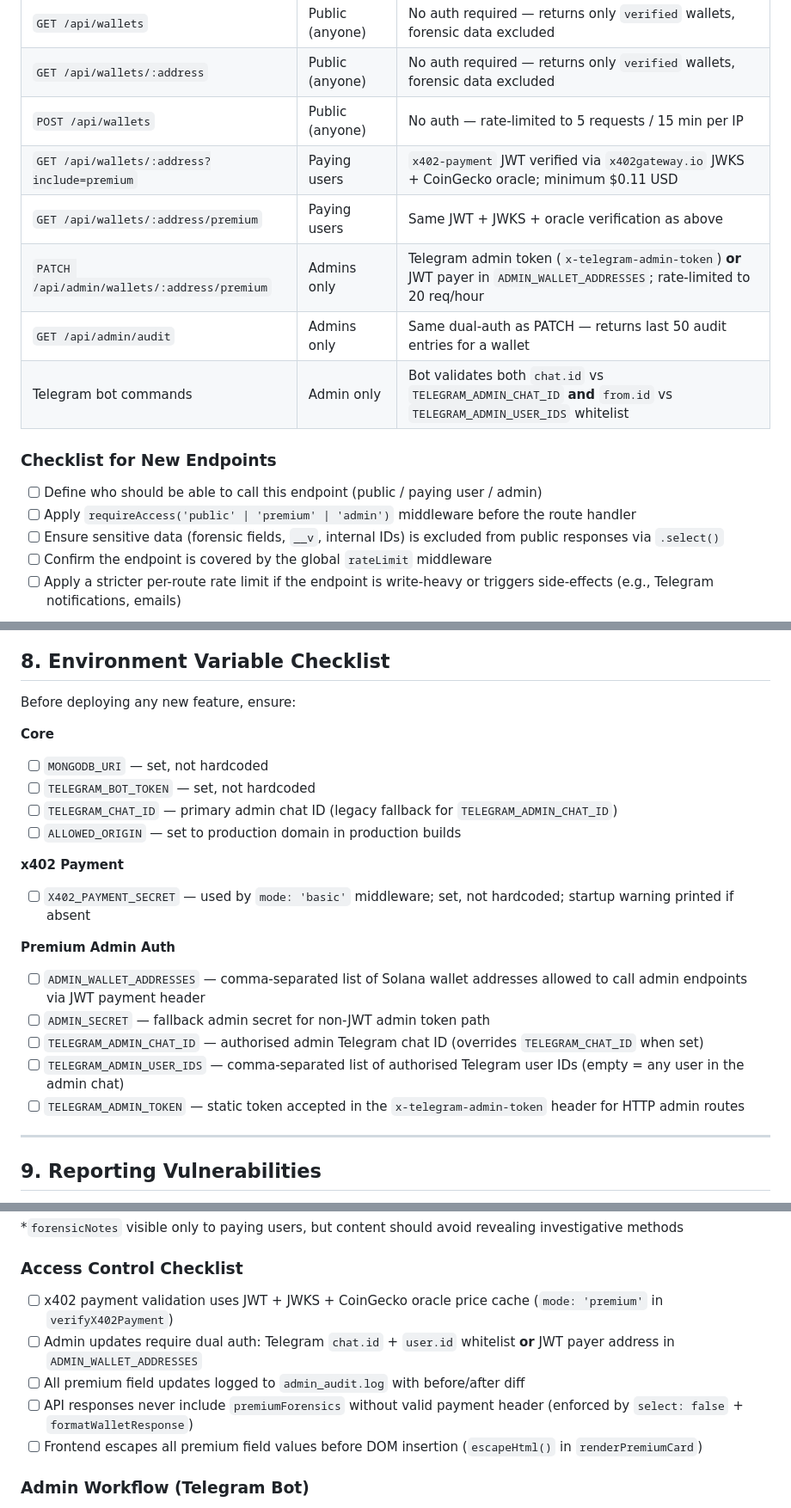
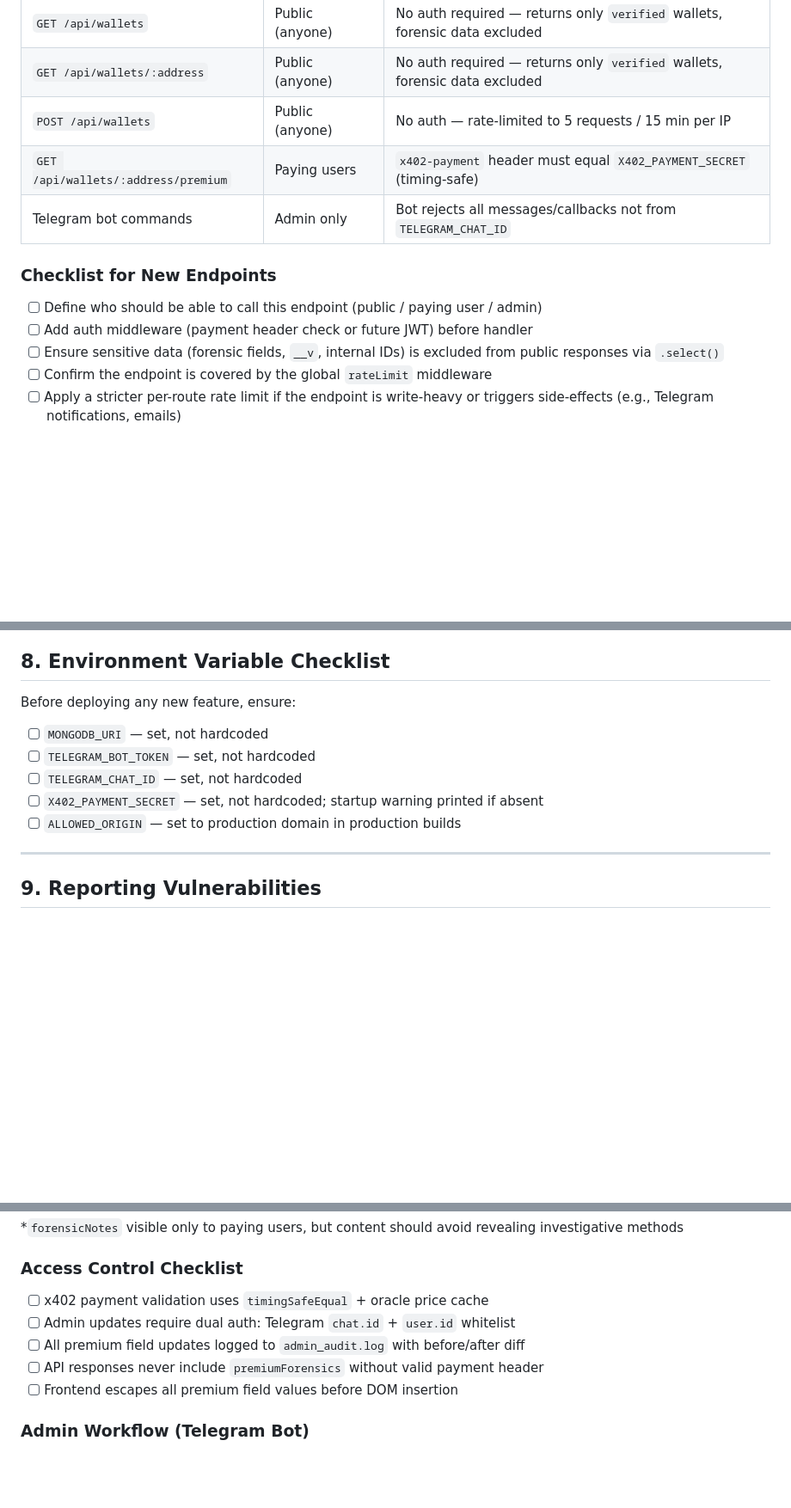
Before and after one commit to NgajiKripto/Suspect, a Markdown page: SECURITY.md, 3 parts joined by grey strips. Shown at 86% size. Rendered like a GitHub page; blank space fills up the shorter version.

Commit message:
Revert "docs: premium forensic data conflict analysis + SECURITY.md accuracy fixes"

```diff
--- a/SECURITY.md
+++ b/SECURITY.md
@@ -38,16 +38,13 @@ When adding any new input field, verify ALL of the following:
 | `GET /api/wallets` | Public (anyone) | No auth required — returns only `verified` wallets, forensic data excluded |
 | `GET /api/wallets/:address` | Public (anyone) | No auth required — returns only `verified` wallets, forensic data excluded |
 | `POST /api/wallets` | Public (anyone) | No auth — rate-limited to 5 requests / 15 min per IP |
-| `GET /api/wallets/:address?include=premium` | Paying users | `x402-payment` JWT verified via `x402gateway.io` JWKS + CoinGecko oracle; minimum $0.11 USD |
-| `GET /api/wallets/:address/premium` | Paying users | Same JWT + JWKS + oracle verification as above |
-| `PATCH /api/admin/wallets/:address/premium` | Admins only | Telegram admin token (`x-telegram-admin-token`) **or** JWT payer in `ADMIN_WALLET_ADDRESSES`; rate-limited to 20 req/hour |
-| `GET /api/admin/audit` | Admins only | Same dual-auth as PATCH — returns last 50 audit entries for a wallet |
-| Telegram bot commands | Admin only | Bot validates both `chat.id` vs `TELEGRAM_ADMIN_CHAT_ID` **and** `from.id` vs `TELEGRAM_ADMIN_USER_IDS` whitelist |
+| `GET /api/wallets/:address/premium` | Paying users | `x402-payment` header must equal `X402_PAYMENT_SECRET` (timing-safe) |
+| Telegram bot commands | Admin only | Bot rejects all messages/callbacks not from `TELEGRAM_CHAT_ID` |
 
 ### Checklist for New Endpoints
 
 - [ ] Define who should be able to call this endpoint (public / paying user / admin)
-- [ ] Apply `requireAccess('public' | 'premium' | 'admin')` middleware before the route handler
+- [ ] Add auth middleware (payment header check or future JWT) before handler
 - [ ] Ensure sensitive data (forensic fields, `__v`, internal IDs) is excluded from public responses via `.select()`
 - [ ] Confirm the endpoint is covered by the global `rateLimit` middleware
 - [ ] Apply a stricter per-route rate limit if the endpoint is write-heavy or triggers side-effects (e.g., Telegram notifications, emails)
@@ -250,21 +244,11 @@ When adding any new external `<link>` or `<script>` tag:
 
 Before deploying any new feature, ensure:
 
-**Core**
 - [ ] `MONGODB_URI` — set, not hardcoded
 - [ ] `TELEGRAM_BOT_TOKEN` — set, not hardcoded
-- [ ] `TELEGRAM_CHAT_ID` — primary admin chat ID (legacy fallback for `TELEGRAM_ADMIN_CHAT_ID`)
+- [ ] `TELEGRAM_CHAT_ID` — set, not hardcoded
+- [ ] `X402_PAYMENT_SECRET` — set, not hardcoded; startup warning printed if absent
 - [ ] `ALLOWED_ORIGIN` — set to production domain in production builds
-
-**x402 Payment**
-- [ ] `X402_PAYMENT_SECRET` — used by `mode: 'basic'` middleware; set, not hardcoded; startup warning printed if absent
-
-**Premium Admin Auth**
-- [ ] `ADMIN_WALLET_ADDRESSES` — comma-separated list of Solana wallet addresses allowed to call admin endpoints via JWT payment header
-- [ ] `ADMIN_SECRET` — fallback admin secret for non-JWT admin token path
-- [ ] `TELEGRAM_ADMIN_CHAT_ID` — authorised admin Telegram chat ID (overrides `TELEGRAM_CHAT_ID` when set)
-- [ ] `TELEGRAM_ADMIN_USER_IDS` — comma-separated list of authorised Telegram user IDs (empty = any user in the admin chat)
-- [ ] `TELEGRAM_ADMIN_TOKEN` — static token accepted in the `x-telegram-admin-token` header for HTTP admin routes
 
 ---
 
@@ -360,11 +344,11 @@ Use this table before every production release to verify that no security contro
 
 ### Access Control Checklist
 
-- [ ] x402 payment validation uses JWT + JWKS + CoinGecko oracle price cache (`mode: 'premium'` in `verifyX402Payment`)
-- [ ] Admin updates require dual auth: Telegram `chat.id` + `user.id` whitelist **or** JWT payer address in `ADMIN_WALLET_ADDRESSES`
+- [ ] x402 payment validation uses `timingSafeEqual` + oracle price cache
+- [ ] Admin updates require dual auth: Telegram `chat.id` + `user.id` whitelist
 - [ ] All premium field updates logged to `admin_audit.log` with before/after diff
-- [ ] API responses never include `premiumForensics` without valid payment header (enforced by `select: false` + `formatWalletResponse`)
-- [ ] Frontend escapes all premium field values before DOM insertion (`escapeHtml()` in `renderPremiumCard`)
+- [ ] API responses never include `premiumForensics` without valid payment header
+- [ ] Frontend escapes all premium field values before DOM insertion
 
 ### Admin Workflow (Telegram Bot)
 
```
Also changed, not shown: other parts of SECURITY.md (+3 -6 lines), docs/ADMIN_PREMIUM_CHEATSHEET.md (+1 -1 lines), docs/PREMIUM_CONFLICT_ANALYSIS.md (deleted, +0 -40 lines).
